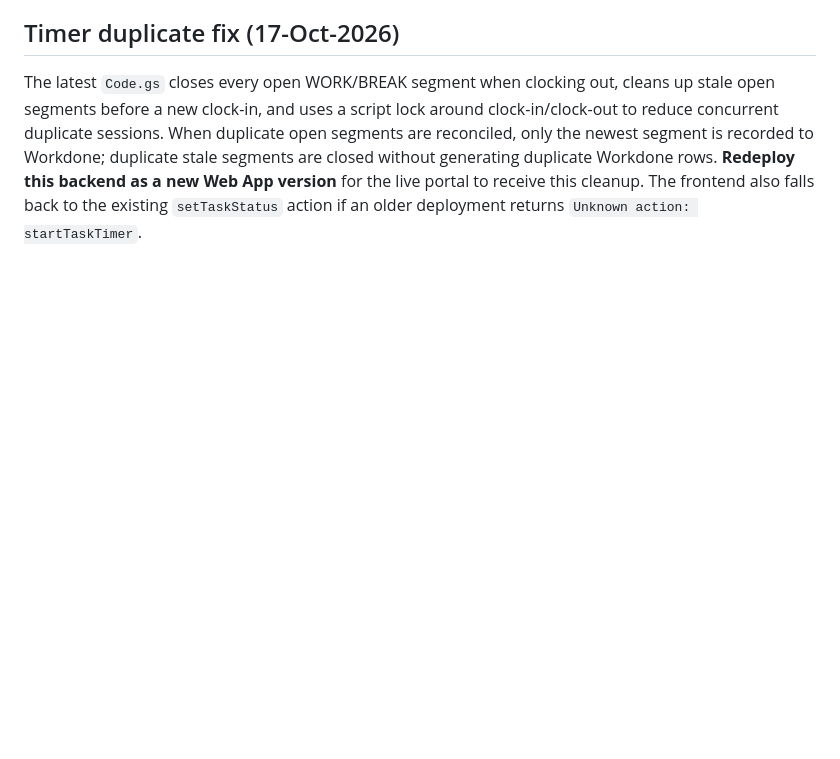
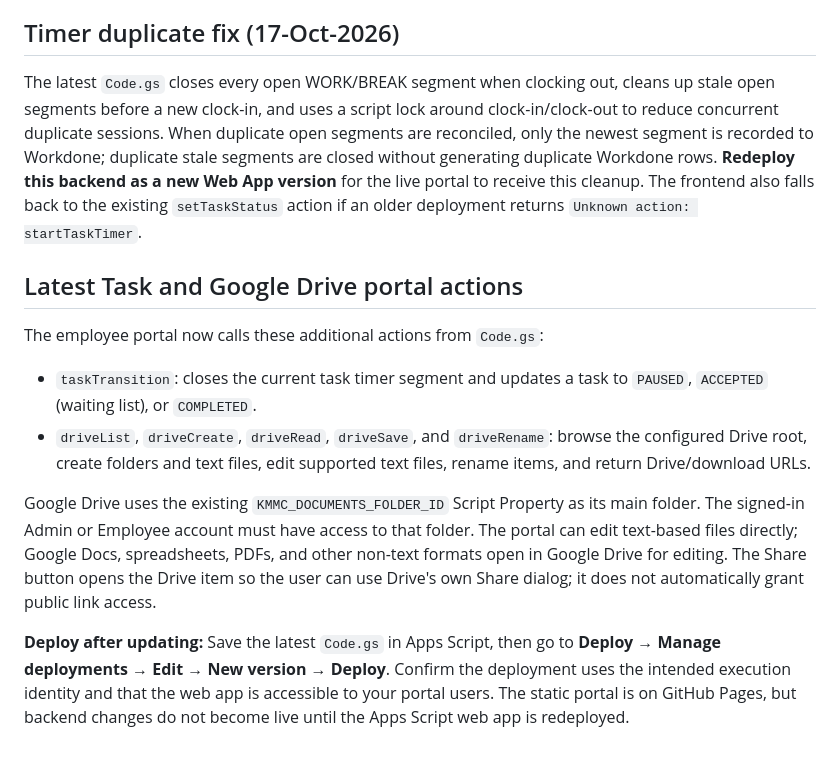
Before and after one commit to trustedcircle2026-cloud/KMMC-CO, a Markdown page: backend/main/README.md, the part around the change. GitHub-like rendering; blank space fills up the shorter version.

Commit message:
Document task transitions and Drive portal actions

```diff
--- a/backend/main/README.md
+++ b/backend/main/README.md
@@ -103,3 +103,15 @@ After committing backend changes, open Apps Script → **Deploy** → **Manage d
 ## Timer duplicate fix (17-Oct-2026)
 
 The latest `Code.gs` closes every open WORK/BREAK segment when clocking out, cleans up stale open segments before a new clock-in, and uses a script lock around clock-in/clock-out to reduce concurrent duplicate sessions. When duplicate open segments are reconciled, only the newest segment is recorded to Workdone; duplicate stale segments are closed without generating duplicate Workdone rows. **Redeploy this backend as a new Web App version** for the live portal to receive this cleanup. The frontend also falls back to the existing `setTaskStatus` action if an older deployment returns `Unknown action: startTaskTimer`.
+
+
+## Latest Task and Google Drive portal actions
+
+The employee portal now calls these additional actions from `Code.gs`:
+
+- `taskTransition`: closes the current task timer segment and updates a task to `PAUSED`, `ACCEPTED` (waiting list), or `COMPLETED`.
+- `driveList`, `driveCreate`, `driveRead`, `driveSave`, and `driveRename`: browse the configured Drive root, create folders and text files, edit supported text files, rename items, and return Drive/download URLs.
+
+Google Drive uses the existing `KMMC_DOCUMENTS_FOLDER_ID` Script Property as its main folder. The signed-in Admin or Employee account must have access to that folder. The portal can edit text-based files directly; Google Docs, spreadsheets, PDFs, and other non-text formats open in Google Drive for editing. The Share button opens the Drive item so the user can use Drive's own Share dialog; it does not automatically grant public link access.
+
+**Deploy after updating:** Save the latest `Code.gs` in Apps Script, then go to **Deploy → Manage deployments → Edit → New version → Deploy**. Confirm the deployment uses the intended execution identity and that the web app is accessible to your portal users. The static portal is on GitHub Pages, but backend changes do not become live until the Apps Script web app is redeployed.
```
